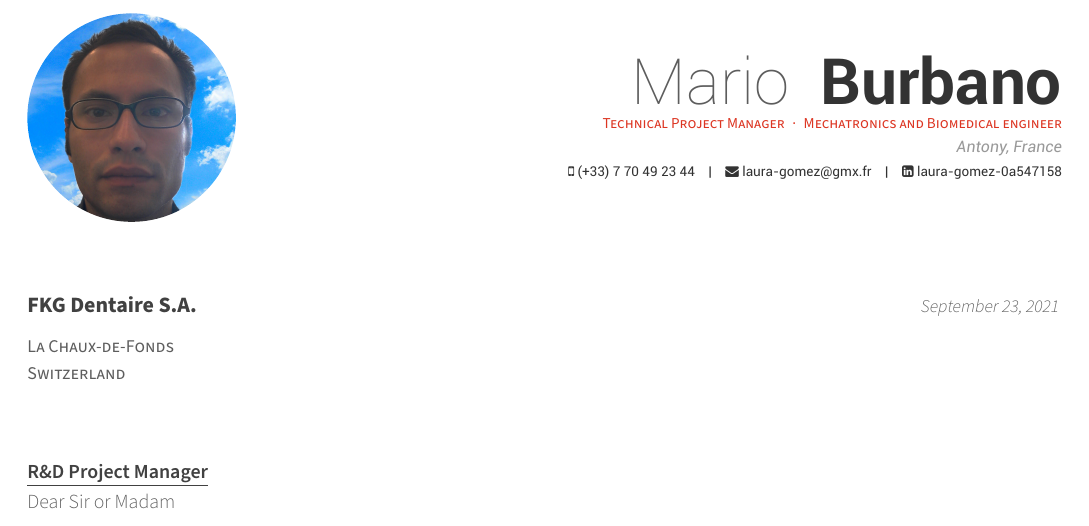
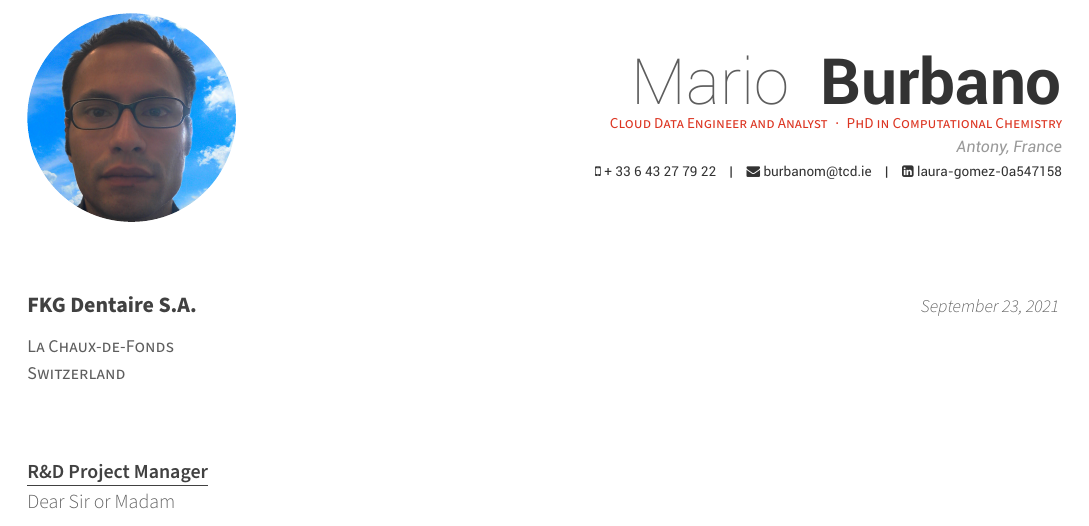
Before and after one commit to gVallverdu/cv, a LaTeX CV (coverletter-en.tex): part of page 1 of 2, cut so that both start at the same text. Compiled offline with XeLaTeX.

Commit message:
Customizing cover letter

```diff
--- a/coverletter-en.tex
+++ b/coverletter-en.tex
@@ -54,11 +54,11 @@
 % Available options: circle|rectangle,edge/noedge,left/right
 \photo[circle,noedge,left]{img/MB.png}
 \name{Mario }{Burbano}
-\position{Technical Project Manager{\enskip\cdotp\enskip}Mechatronics and Biomedical engineer}
+\position{Cloud Data Engineer and Analyst{\enskip\cdotp\enskip}PhD in Computational Chemistry}
 \address{Antony, France}
 
-\mobile{(+33) 7 70 49 23 44}
-\email{laura-gomez@gmx.fr}
+\mobile{+ 33 6 43 27 79 22}
+\email{burbanom@tcd.ie}
 %\homepage{www.posquit0.com}
 %\github{posquit0}
 \linkedin{laura-gomez-0a547158}
```
Also changed, not shown: coverletter-en.pdf.
